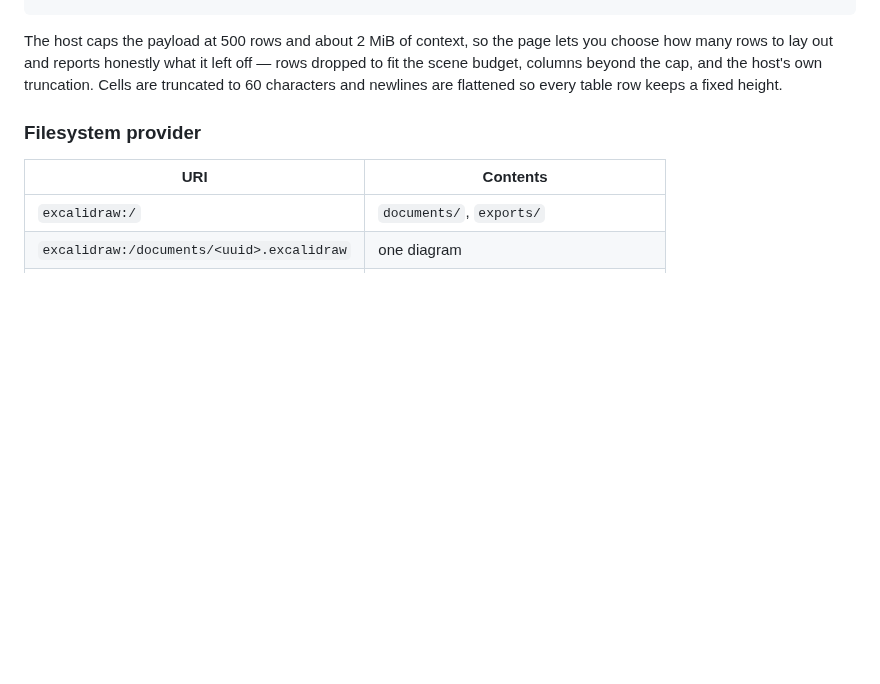
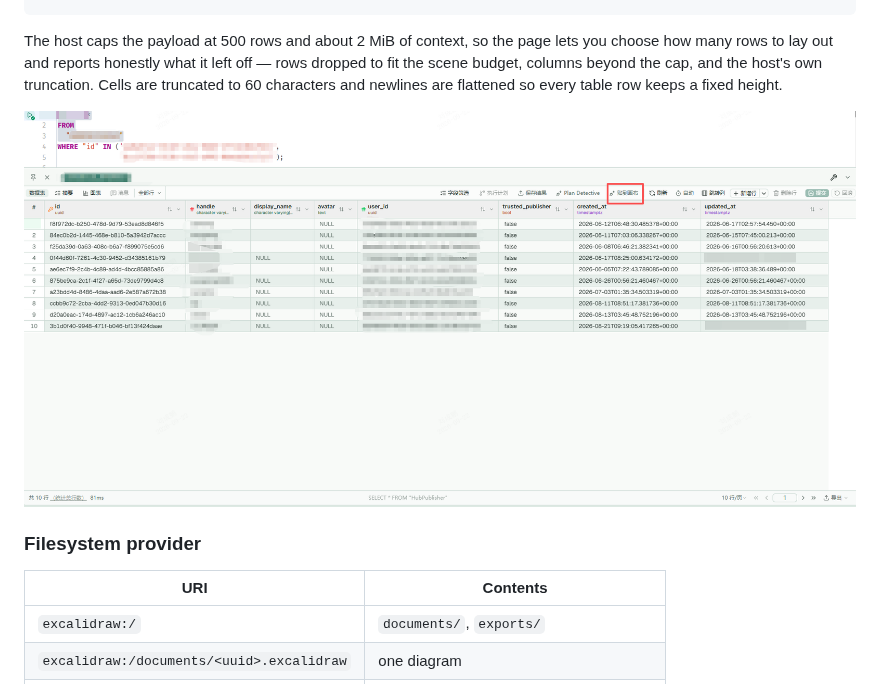
Before and after one commit to Abeautifulsnow/dbx-plugin-excalidraw, a Markdown page: README.md, the part around the change. Drawn GitHub-style; pictures changed too: docs/images/result-canvas-toolbar.png (added); blank space fills up the shorter version.

Commit message:
docs(readme): add result canvas screenshot

```diff
--- a/README.md
+++ b/README.md
@@ -62,6 +62,8 @@ lets you choose how many rows to lay out and reports honestly what it left
 off — rows dropped to fit the scene budget, columns beyond the cap, and the
 host's own truncation. Cells are truncated to 60 characters and newlines are
 flattened so every table row keeps a fixed height.
+
+![Sketch on canvas in the query-result toolbar](docs/images/result-canvas-toolbar.png)
 
 ### Filesystem provider
 
```
